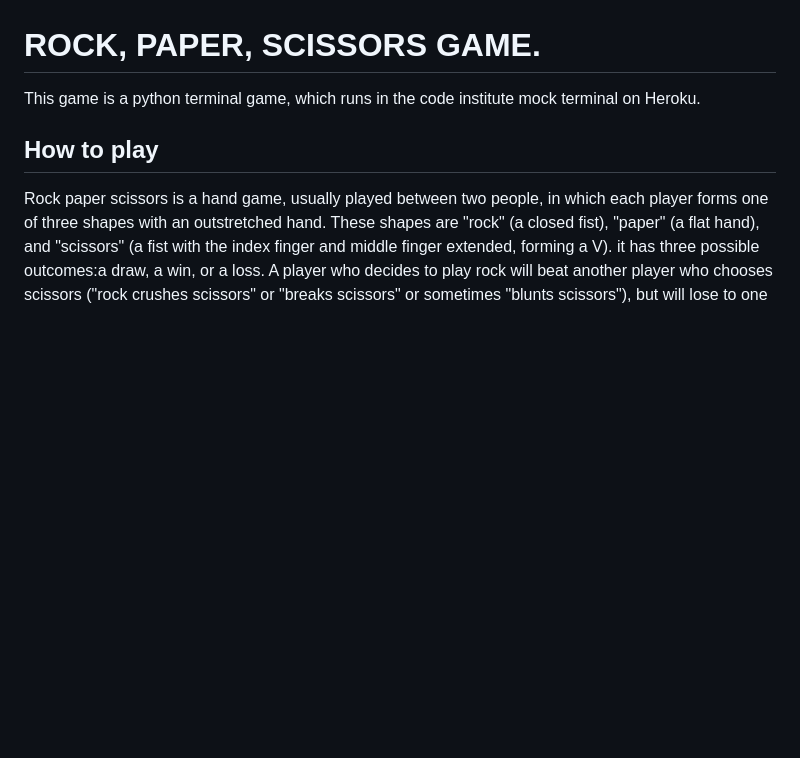
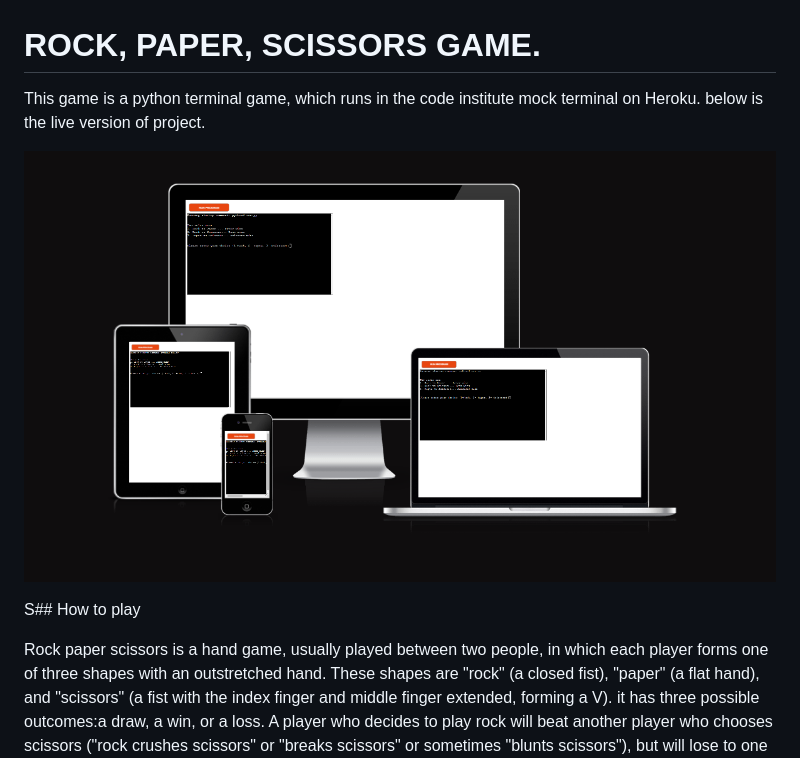
Before and after one commit to vicblaise/project3, a Markdown page: README.md, the part around the change printed below. GitHub-like rendering; pictures changed too: documents/LiveVersion.png (added); blank space fills up the shorter version.

Commit message:
Add live version picture to readme

```diff
--- a/README.md
+++ b/README.md
@@ -2,9 +2,12 @@
 
 This game is a python terminal game, which runs in the code institute mock
 terminal on Heroku.
+below is the live version of project.
+
+![LiveVersion.png](documents/LiveVersion.png)
 
 
-## How to play
+S## How to play
 
 
 Rock paper scissors is a hand game, usually played between two people, in which
```
Also changed, not shown: other parts of README.md (+1 -0 lines).
